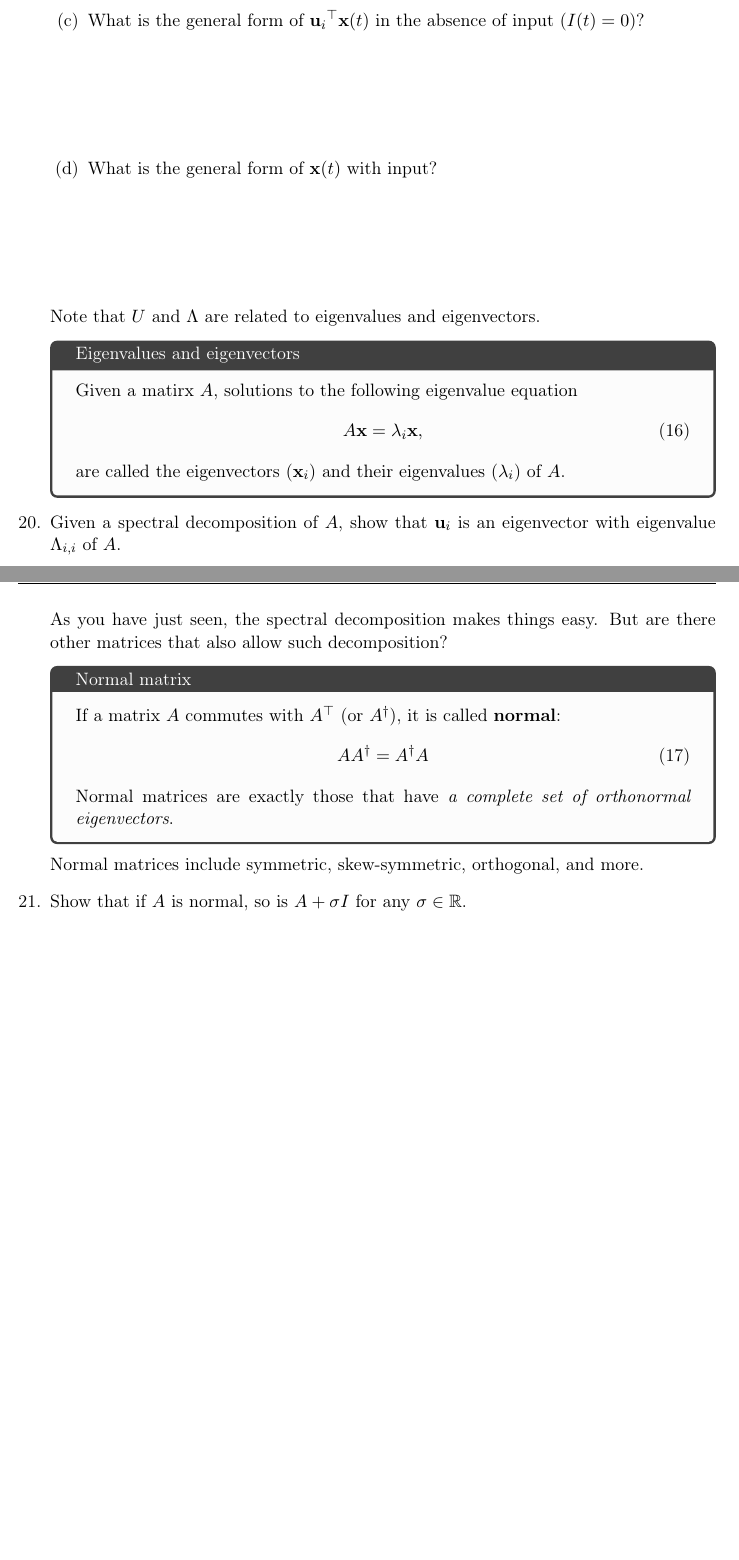
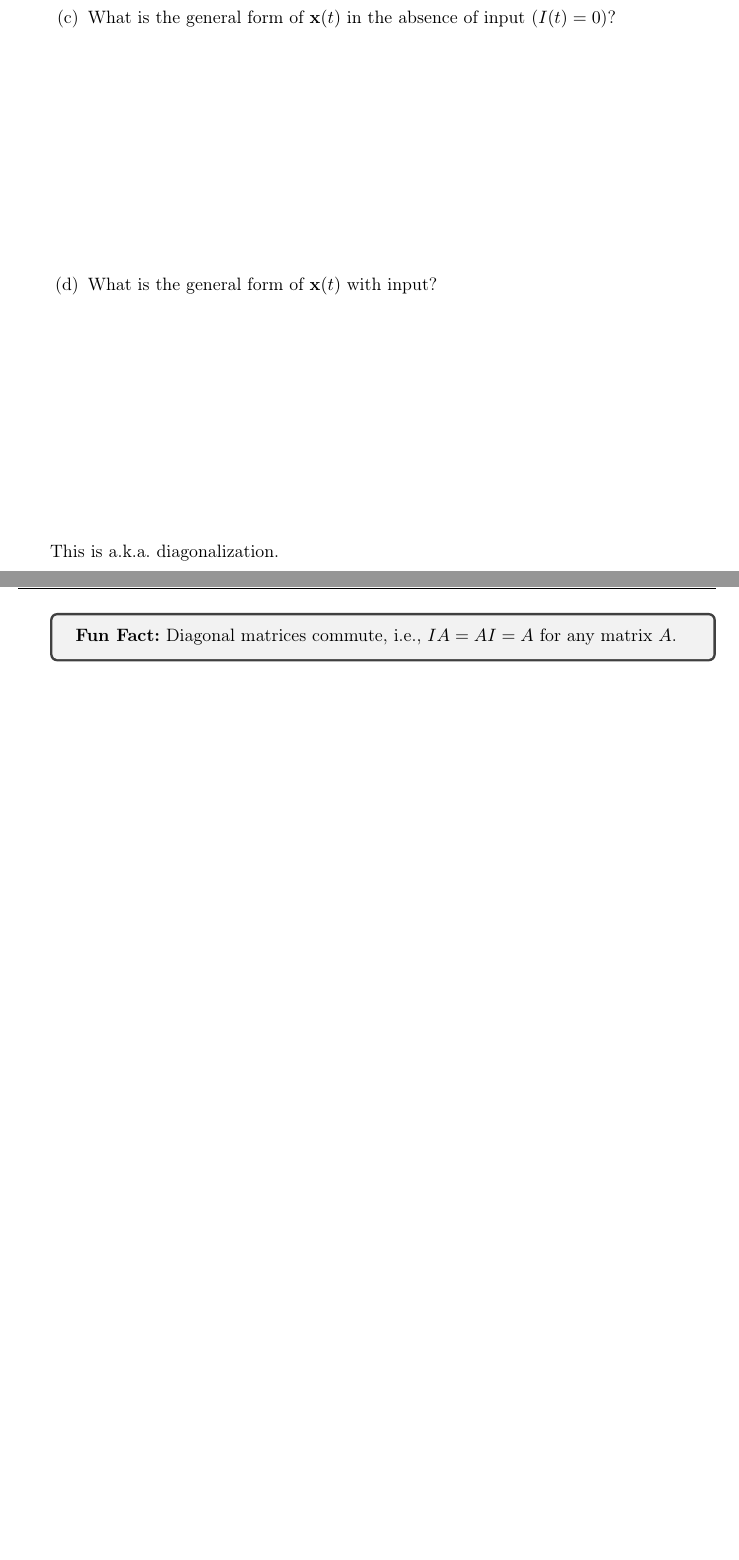
Before and after one commit to memming/linear-algebra-and-dynamics-lectures, a LaTeX problem sheet (lecture_notes.tex): two parts of pages 8 and 9 of 16 before the commit and two parts of pages 8 and 9 of 15 after it, joined at a grey line, cut at the place of the change, the shorter picture padded with empty space. Compiled offline with pdfLaTeX.

Commit message:
somethign dissappeared

```diff
--- a/lecture_notes.tex
+++ b/lecture_notes.tex
@@ -433,47 +432,20 @@ Use the spectral decomposition \eqref{eq:spectral} to answer the following quest
 \vspace{\stretch{0.2}}
 \part What is $W^n$?
 \vspace{\stretch{0.2}}
-\part What is the general form of $\vu_i\trp \vx(t)$ in the absence of input ($I(t) = 0$)?
+\part What is the general form of $\vx(t)$ in the absence of input ($I(t) = 0$)?
 \vspace{\stretch{0.5}}
 \part What is the general form of $\vx(t)$ with input?
 \vspace{\stretch{0.5}}
 \end{parts}
 
-Note that $U$ and $\Lambda$ are related to eigenvalues and eigenvectors.
-\begin{tcolorbox}[colback=black!1!,title=Eigenvalues and eigenvectors]
-Given a matirx $A$, solutions to the following eigenvalue equation
-\begin{align}\label{eq:eigenvalue}
-	A \vx = \lambda_i \vx,
-\end{align}
-are called the eigenvectors ($\vx_i$) and their eigenvalues ($\lambda_i$) of $A$.
-\end{tcolorbox}
-
-\question Given a spectral decomposition of $A$, show that $\vu_i$ is an eigenvector with eigenvalue $\Lambda_{i,i}$ of $A$.
-\vspace{\stretch{0.3}}
-
-\clearpage
-As you have just seen, the spectral decomposition makes things easy.
-But are there other matrices that also allow such decomposition?
-\begin{tcolorbox}[colback=black!1!,title=Normal matrix]
-If a matrix $A$ commutes with $A\trp$ (or $A\ctrp$), it is called \textbf{normal}:
-\begin{align}\label{eq:normal}
-	A A\ctrp = A\ctrp A
-\end{align}
-Normal matrices are exactly those that have \emph{a complete set of orthonormal eigenvectors}.
-\end{tcolorbox}
-Normal matrices include symmetric, skew-symmetric, orthogonal, and more.
-
-\question Show that if $A$ is normal, so is $A + \sigma I$ for any $\sigma \in \reals$.
-\vspace{\stretch{0.3}}
-
-In some sense, linear dynamics with normal matrices are easy to understand now.
-In the following section, we will attempt to understand the other cases.
+This is a.k.a.~diagonalization.
 
 \clearpage
 
-%\begin{tcolorbox}
-%\funfact Diagonal matrices commute, i.e., $IA = AI = A$ for any matrix $A$.
-%\end{tcolorbox}
+\begin{tcolorbox}
+\funfact Diagonal matrices commute, i.e., $IA = AI = A$ for any matrix $A$.
+\end{tcolorbox}
+
 
 \question
     \begin{parts}
```
Also changed, not shown: lecture_notes.tex (14 more changed lines).
